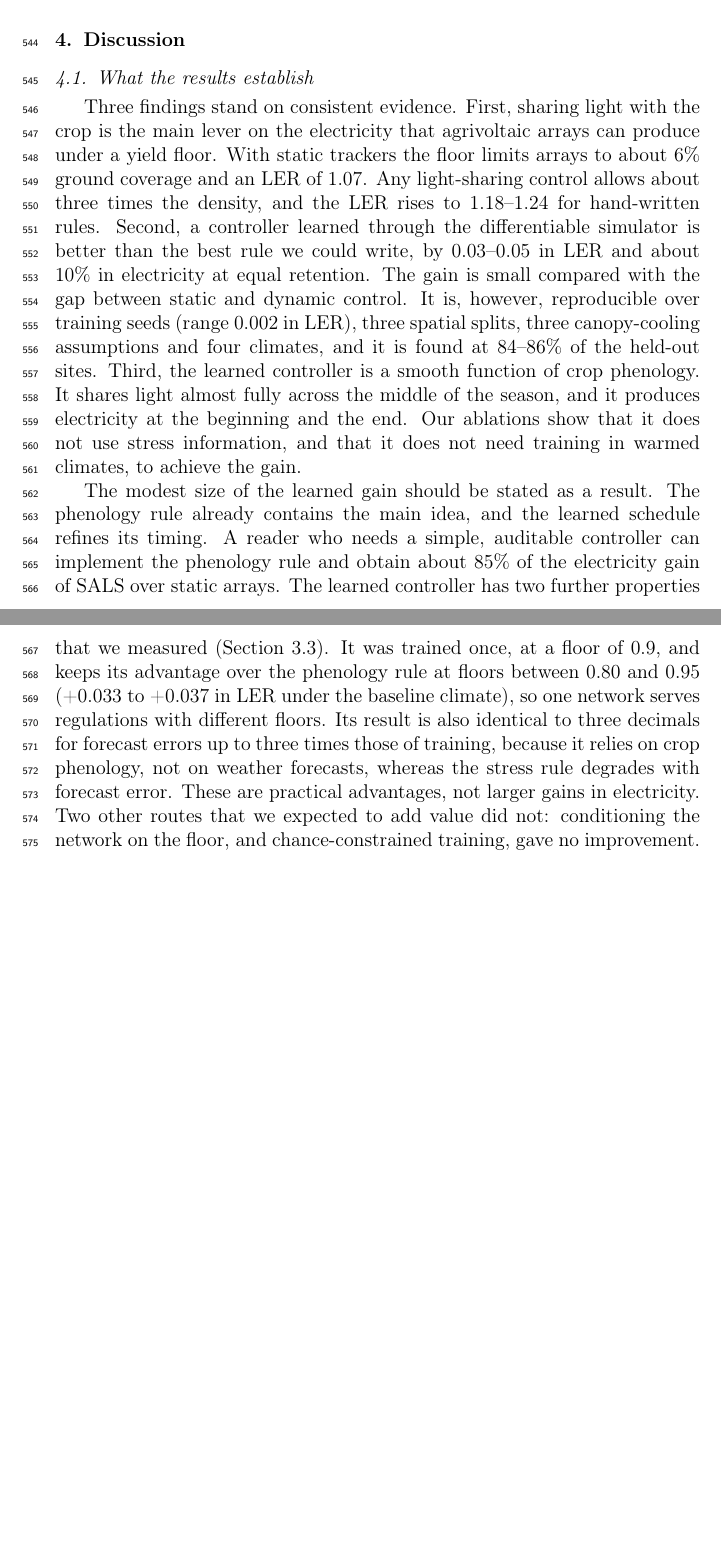
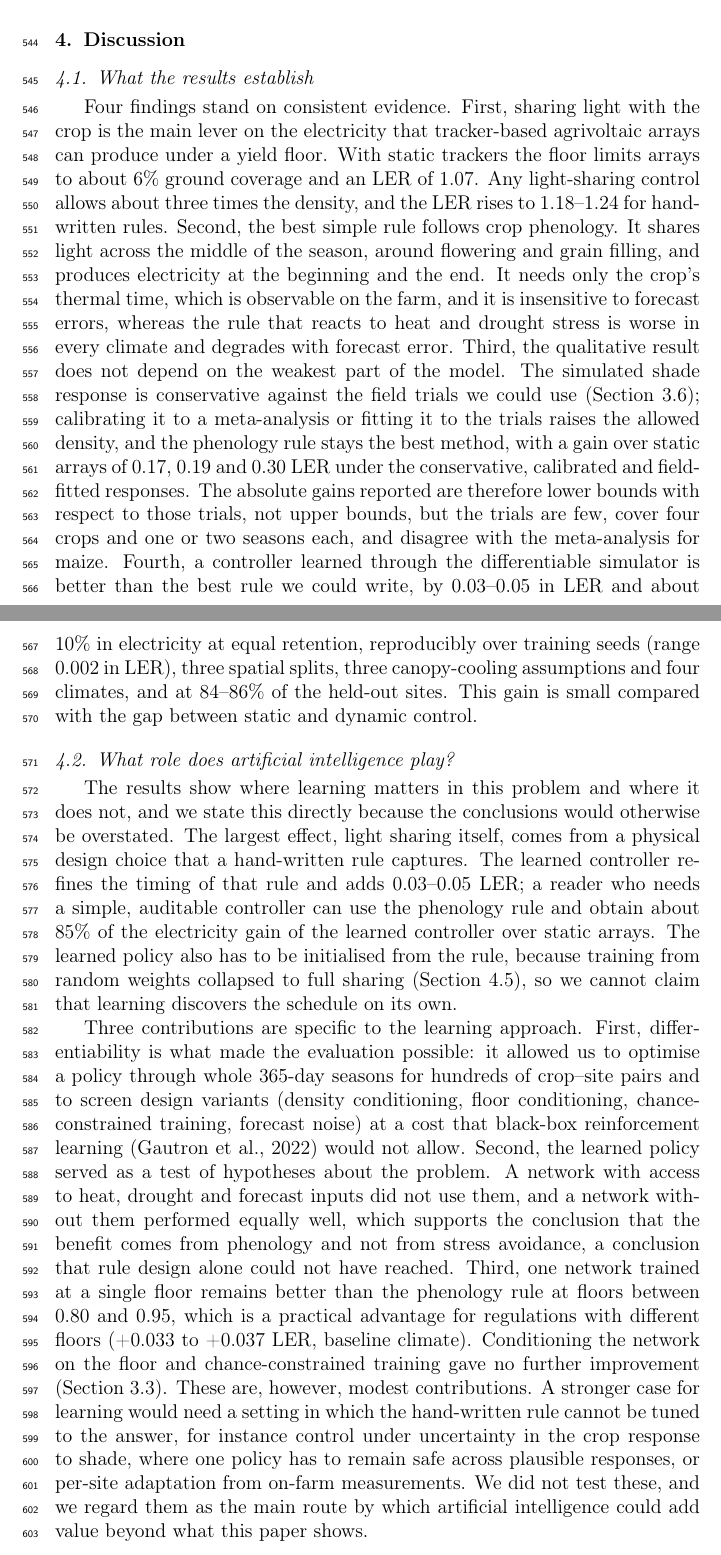
Before and after one commit to vinhqdang/Artificial-Intelligence-in-Agriculture, a LaTeX paper (agrivoltaics/manuscript/main.tex, which reads agrivoltaics/manuscript/sections/discussion.tex): two parts of pages 18 and 19 of 34 before the commit and two parts of pages 18 and 19 of 35 after it, joined at a grey line, cut so that both start at the same text, the shorter picture padded with empty space. Compiled offline with pdfLaTeX.

Commit message:
Revise discussion around light sharing and state the role of learning

```diff
--- a/agrivoltaics/manuscript/sections/discussion.tex
+++ b/agrivoltaics/manuscript/sections/discussion.tex
@@ -1,9 +1,12 @@
 \section{Discussion}\label{sec:discussion}
 
 \subsection{What the results establish}
-Three findings stand on consistent evidence. First, sharing light with the crop is the main lever on the electricity that agrivoltaic arrays can produce under a yield floor. With static trackers the floor limits arrays to about 6\% ground coverage and an LER of 1.07. Any light-sharing control allows about three times the density, and the LER rises to 1.18--1.24 for hand-written rules. Second, a controller learned through the differentiable simulator is better than the best rule we could write, by 0.03--0.05 in LER and about 10\% in electricity at equal retention. The gain is small compared with the gap between static and dynamic control. It is, however, reproducible over training seeds (range 0.002 in LER), three spatial splits, three canopy-cooling assumptions and four climates, and it is found at 84--86\% of the held-out sites. Third, the learned controller is a smooth function of crop phenology. It shares light almost fully across the middle of the season, and it produces electricity at the beginning and the end. Our ablations show that it does not use stress information, and that it does not need training in warmed climates, to achieve the gain.
+Four findings stand on consistent evidence. First, sharing light with the crop is the main lever on the electricity that tracker-based agrivoltaic arrays can produce under a yield floor. With static trackers the floor limits arrays to about 6\% ground coverage and an LER of 1.07. Any light-sharing control allows about three times the density, and the LER rises to 1.18--1.24 for hand-written rules. Second, the best simple rule follows crop phenology. It shares light across the middle of the season, around flowering and grain filling, and produces electricity at the beginning and the end. It needs only the crop's thermal time, which is observable on the farm, and it is insensitive to forecast errors, whereas the rule that reacts to heat and drought stress is worse in every climate and degrades with forecast error. Third, the qualitative result does not depend on the weakest part of the model. The simulated shade response is conservative against the field trials we could use (Section~\ref{sec:shade}); calibrating it to a meta-analysis or fitting it to the trials raises the allowed density, and the phenology rule stays the best method, with a gain over static arrays of 0.17, 0.19 and 0.30 LER under the conservative, calibrated and field-fitted responses. The absolute gains reported are therefore lower bounds with respect to those trials, not upper bounds, but the trials are few, cover four crops and one or two seasons each, and disagree with the meta-analysis for maize. Fourth, a controller learned through the differentiable simulator is better than the best rule we could write, by 0.03--0.05 in LER and about 10\% in electricity at equal retention, reproducibly over training seeds (range 0.002 in LER), three spatial splits, three canopy-cooling assumptions and four climates, and at 84--86\% of the held-out sites. This gain is small compared with the gap between static and dynamic control.
 
-The modest size of the learned gain should be stated as a result. The phenology rule already contains the main idea, and the learned schedule refines its timing. A reader who needs a simple, auditable controller can implement the phenology rule and obtain about 85\% of the electricity gain of SALS over static arrays. The learned controller has two further properties that we measured (Section~\ref{sec:extra}). It was trained once, at a floor of 0.9, and keeps its advantage over the phenology rule at floors between 0.80 and 0.95 (+0.033 to +0.037 in LER under the baseline climate), so one network serves regulations with different floors. Its result is also identical to three decimals for forecast errors up to three times those of training, because it relies on crop phenology, not on weather forecasts, whereas the stress rule degrades with forecast error. These are practical advantages, not larger gains in electricity. Two other routes that we expected to add value did not: conditioning the network on the floor, and chance-constrained training, gave no improvement.
+\subsection{What role does artificial intelligence play?}\label{sec:ai}
+The results show where learning matters in this problem and where it does not, and we state this directly because the conclusions would otherwise be overstated. The largest effect, light sharing itself, comes from a physical design choice that a hand-written rule captures. The learned controller refines the timing of that rule and adds 0.03--0.05 LER; a reader who needs a simple, auditable controller can use the phenology rule and obtain about 85\% of the electricity gain of the learned controller over static arrays. The learned policy also has to be initialised from the rule, because training from random weights collapsed to full sharing (Section~\ref{sec:limits}), so we cannot claim that learning discovers the schedule on its own.
+
+Three contributions are specific to the learning approach. First, differentiability is what made the evaluation possible: it allowed us to optimise a policy through whole 365-day seasons for hundreds of crop--site pairs and to screen design variants (density conditioning, floor conditioning, chance-constrained training, forecast noise) at a cost that black-box reinforcement learning \citep{gautron2022} would not allow. Second, the learned policy served as a test of hypotheses about the problem. A network with access to heat, drought and forecast inputs did not use them, and a network without them performed equally well, which supports the conclusion that the benefit comes from phenology and not from stress avoidance, a conclusion that rule design alone could not have reached. Third, one network trained at a single floor remains better than the phenology rule at floors between 0.80 and 0.95, which is a practical advantage for regulations with different floors (+0.033 to +0.037 LER, baseline climate). Conditioning the network on the floor and chance-constrained training gave no further improvement (Section~\ref{sec:extra}). These are, however, modest contributions. A stronger case for learning would need a setting in which the hand-written rule cannot be tuned to the answer, for instance control under uncertainty in the crop response to shade, where one policy has to remain safe across plausible responses, or per-site adaptation from on-farm measurements. We did not test these, and we regard them as the main route by which artificial intelligence could add value beyond what this paper shows.
 
 \subsection{What the results do not establish}
 The early hypothesis that stress-aware control, that is, shading the crop on heat and drought days, would be a main source of benefit under warming was not supported. The stress rule performs worse than the phenology rule in every climate, and a learned controller without stress inputs performs as well as one with them. A plausible reason is that in our crop model the yield gain from shading on a hot or dry day is smaller than the loss of light on that day, so stress information does not help. Whether this holds for crop models with more detailed canopy-temperature and heat-stress responses is an open question. Agrivoltaics does not protect staple production against warming in our simulations: light-sharing systems produce about 90\% of the open-field yield in every climate and follow the same decline in maize and rice (Fig.~\ref{fig:warming}).
```
Also changed, not shown: agrivoltaics/manuscript/main.pdf.
